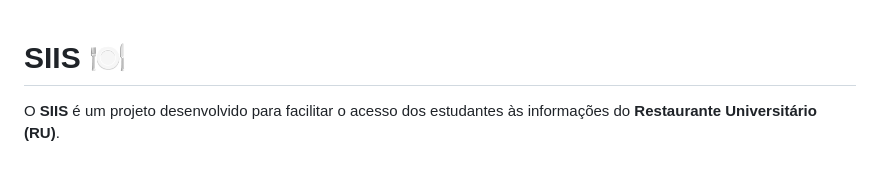
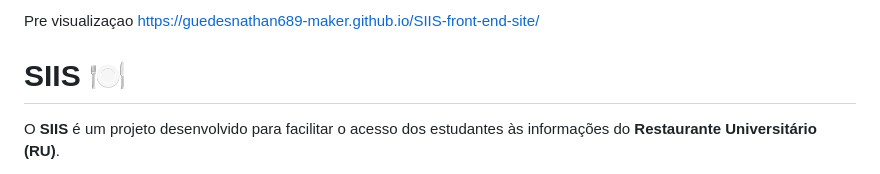
Before and after one commit to guedesnathan689-maker/SIIS-front-end-site, a Markdown page: README.md, the part around the change. Drawn GitHub-style.

Commit message:
Add preview link to README
Added a preview link to the README file.

```diff
--- a/README.md
+++ b/README.md
@@ -1,3 +1,5 @@
+Pre visualizaçao https://guedesnathan689-maker.github.io/SIIS-front-end-site/
+
 # SIIS 🍽️
 
 O **SIIS** é um projeto desenvolvido para facilitar o acesso dos estudantes às informações do **Restaurante Universitário (RU)**.
```
